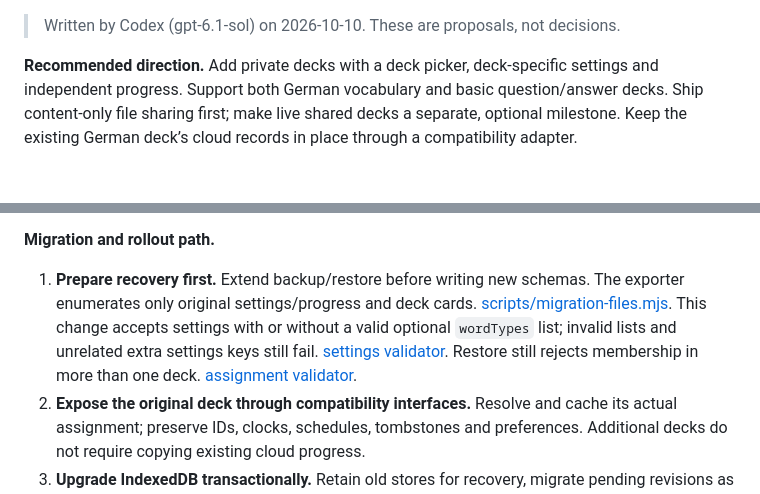
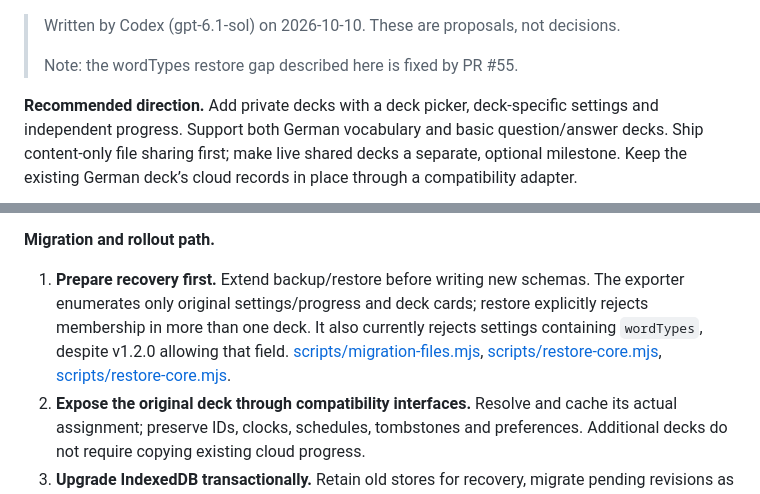
Before and after one commit to licensedsaucer9-web/ls9-flashcards, a Markdown page: docs/plans/multi-deck.md, 2 parts joined by grey strips. Drawn GitHub-style; blank space fills up the shorter version.

```diff
--- a/docs/plans/multi-deck.md
+++ b/docs/plans/multi-deck.md
@@ -1,4 +1,6 @@
 > Written by Codex (gpt-6.1-sol) on 2026-10-10. These are proposals, not decisions.
+>
+> Note: the wordTypes restore gap described here is fixed by PR #55.
 
 **Recommended direction.** Add private decks with a deck picker, deck-specific settings and independent progress. Support both German vocabulary and basic question/answer decks. Ship content-only file sharing first; make live shared decks a separate, optional milestone. Keep the existing German deck’s cloud records in place through a compatibility adapter.
 
@@ -156,7 +158,7 @@ Set a launch capacity envelope after measurement. Suggested test targets are 20
 
 **Migration and rollout path.**
 
-1. **Prepare recovery first.** Extend backup/restore before writing new schemas. The exporter enumerates only original settings/progress and deck cards. [scripts/migration-files.mjs](../../scripts/migration-files.mjs#L49). This change accepts settings with or without a valid optional `wordTypes` list; invalid lists and unrelated extra settings keys still fail. [settings validator](../../scripts/restore-core.mjs#L83). Restore still rejects membership in more than one deck. [assignment validator](../../scripts/restore-core.mjs#L125).
+1. **Prepare recovery first.** Extend backup/restore before writing new schemas. The exporter enumerates only original settings/progress and deck cards; restore explicitly rejects membership in more than one deck. It also currently rejects settings containing `wordTypes`, despite v1.2.0 allowing that field. [scripts/migration-files.mjs](../../scripts/migration-files.mjs#L49), [scripts/restore-core.mjs](../../scripts/restore-core.mjs#L82), [scripts/restore-core.mjs](../../scripts/restore-core.mjs#L111).
 2. **Expose the original deck through compatibility interfaces.** Resolve and cache its actual assignment; preserve IDs, clocks, schedules, tombstones and preferences. Additional decks do not require copying existing cloud progress.
 3. **Upgrade IndexedDB transactionally.** Retain old stores for recovery, migrate pending revisions as well as visible data, and record completion atomically. If an offline device lacks the cloud assignment, retain an unresolved original-deck namespace and refuse cloud writes until resolved—never assume a shared deck is UID-named. Current provisioning returns the assignment, but account adoption does not retain it locally. [src/provision.ts](../../src/provision.ts#L44), [src/cloud-on.ts](../../src/cloud-on.ts#L268).
 4. **Handle guests explicitly.** Migrate device decks locally. Copy into an account only after target selection and confirmation; make repeat copies idempotent. Existing copy choices are account/device-based and need deck identity added. [src/cloud-on.ts](../../src/cloud-on.ts#L210), [src/copy-choice.ts](../../src/copy-choice.ts).
```
Also changed, not shown: other parts of docs/plans/multi-deck.md (+1 -1 lines), docs/plans/mobile-store-apps.md (+6 -2 lines).
